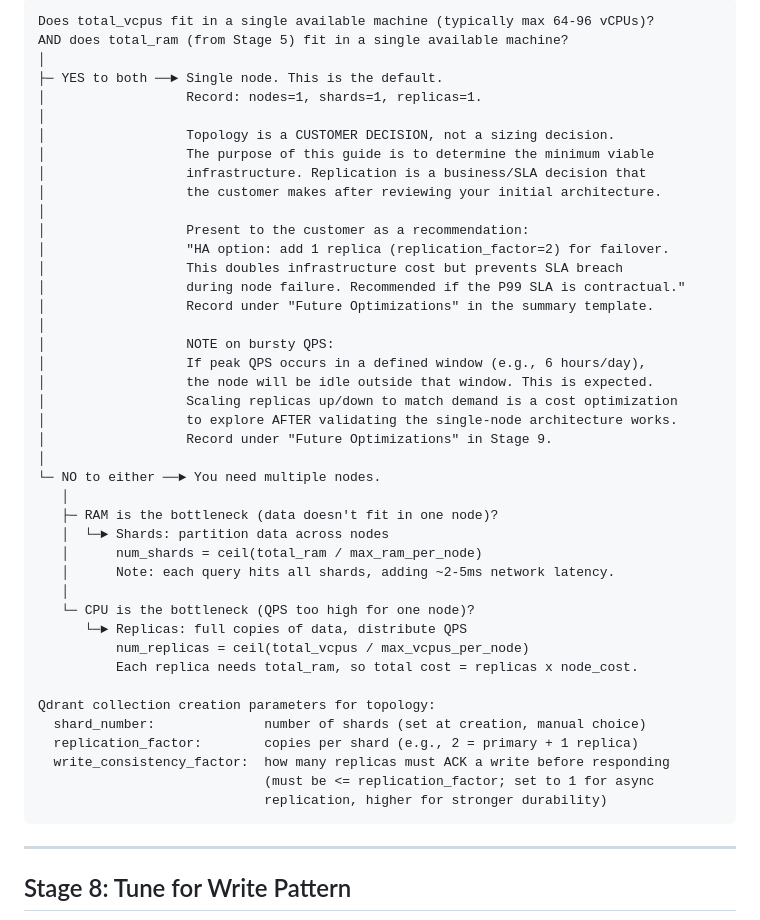
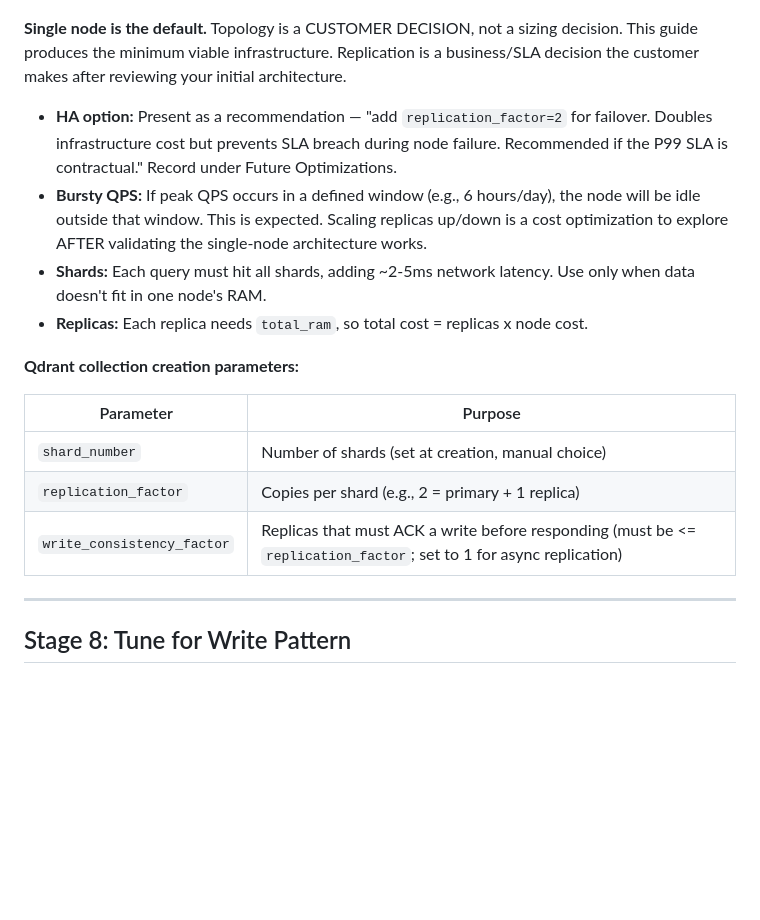
Before and after one commit to dventimisupabase/congenial-umbrella, a Markdown page: qdrant-field-guide.md, the part around one of its changes. Rendered like a GitHub page; blank space fills up the shorter version.

Commit message:
Convert Step 7e topology decision to mermaid flowchart
Replace ASCII decision tree for single-node-vs-multiple with a
color-coded mermaid flowchart. Green for single node (default),
amber for shards (RAM bottleneck), blue for replicas (CPU bottleneck).
HA and bursty QPS notes shown as downstream gray boxes.

Detail moved to bullet points and a Qdrant parameters table below
the diagram, matching the pattern established in Stages 1, 2, 4, 8.

Co-Authored-By: Claude Opus 4.6 (1M context) <noreply@anthropic.com>

````diff
--- a/qdrant-field-guide.md
+++ b/qdrant-field-guide.md
@@ -655,47 +674,26 @@ Minimum recommended: 4 vCPUs (to allow OS, Qdrant, and at least 2 query threads)
 ```
-Does total_vcpus fit in a single available machine (typically max 64-96 vCPUs)?
-AND does total_ram (from Stage 5) fit in a single available machine?
-│
-├─ YES to both ──► Single node. This is the default.
-│                  Record: nodes=1, shards=1, replicas=1.
-│
-│                  Topology is a CUSTOMER DECISION, not a sizing decision.
-│                  The purpose of this guide is to determine the minimum viable
-│                  infrastructure. Replication is a business/SLA decision that
-│                  the customer makes after reviewing your initial architecture.
-│
-│                  Present to the customer as a recommendation:
-│                  "HA option: add 1 replica (replication_factor=2) for failover.
-│                  This doubles infrastructure cost but prevents SLA breach
-│                  during node failure. Recommended if the P99 SLA is contractual."
-│                  Record under "Future Optimizations" in the summary template.
-│
-│                  NOTE on bursty QPS:
-│                  If peak QPS occurs in a defined window (e.g., 6 hours/day),
-│                  the node will be idle outside that window. This is expected.
-│                  Scaling replicas up/down to match demand is a cost optimization
-│                  to explore AFTER validating the single-node architecture works.
-│                  Record under "Future Optimizations" in Stage 9.
-│
-└─ NO to either ──► You need multiple nodes.
-   │
-   ├─ RAM is the bottleneck (data doesn't fit in one node)?
-   │  └─► Shards: partition data across nodes
-   │      num_shards = ceil(total_ram / max_ram_per_node)
-   │      Note: each query hits all shards, adding ~2-5ms network latency.
-   │
-   └─ CPU is the bottleneck (QPS too high for one node)?
-      └─► Replicas: full copies of data, distribute QPS
-          num_replicas = ceil(total_vcpus / max_vcpus_per_node)
-          Each replica needs total_ram, so total cost = replicas x node_cost.
 
-Qdrant collection creation parameters for topology:
-  shard_number:              number of shards (set at creation, manual choice)
-  replication_factor:        copies per shard (e.g., 2 = primary + 1 replica)
-  write_consistency_factor:  how many replicas must ACK a write before responding
-                             (must be <= replication_factor; set to 1 for async
-                             replication, higher for stronger durability)
-```
+**Single node is the default.** Topology is a CUSTOMER DECISION, not a sizing decision.
+This guide produces the minimum viable infrastructure. Replication is a business/SLA
+decision the customer makes after reviewing your initial architecture.
+
+- **HA option:** Present as a recommendation — "add `replication_factor=2` for failover.
+  Doubles infrastructure cost but prevents SLA breach during node failure. Recommended
+  if the P99 SLA is contractual." Record under Future Optimizations.
+- **Bursty QPS:** If peak QPS occurs in a defined window (e.g., 6 hours/day), the node
+  will be idle outside that window. This is expected. Scaling replicas up/down is a cost
+  optimization to explore AFTER validating the single-node architecture works.
+- **Shards:** Each query must hit all shards, adding ~2-5ms network latency. Use only
+  when data doesn't fit in one node's RAM.
+- **Replicas:** Each replica needs `total_ram`, so total cost = replicas x node cost.
+
+**Qdrant collection creation parameters:**
+
+| Parameter | Purpose |
+|-----------|---------|
+| `shard_number` | Number of shards (set at creation, manual choice) |
+| `replication_factor` | Copies per shard (e.g., 2 = primary + 1 replica) |
+| `write_consistency_factor` | Replicas that must ACK a write before responding (must be <= `replication_factor`; set to 1 for async replication) |
 
 ---
 
````
Also changed, not shown: other parts of qdrant-field-guide.md (+19 -0 lines).
